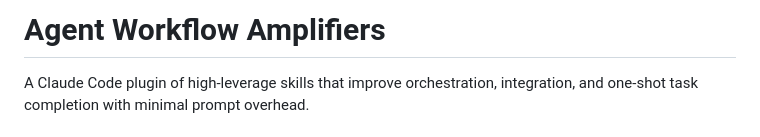
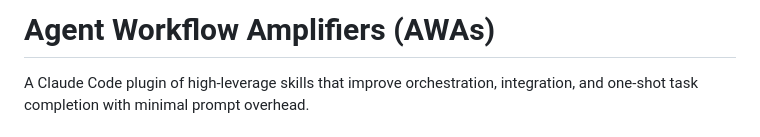
Before and after one commit to griffinwork40/agent-framework, a Markdown page: README.md, the part around the change. Rendered like a GitHub page.

Commit message:
Update project title in README

```diff
--- a/README.md
+++ b/README.md
@@ -1,4 +1,4 @@
-# Agent Workflow Amplifiers
+# Agent Workflow Amplifiers (AWAs)
 
 A Claude Code plugin of high-leverage skills that improve orchestration, integration, and one-shot task completion with minimal prompt overhead.
 
```
